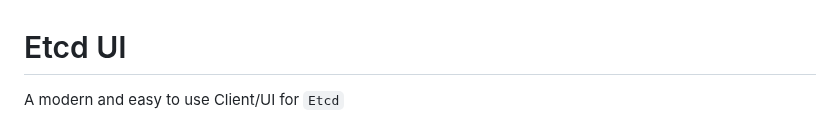
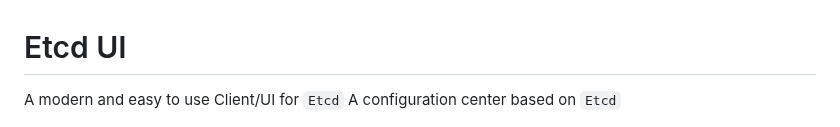
Before and after one commit to cruvie/kk_etcd_ui, a Markdown page: README.md, the part around the change. GitHub-like rendering.

```diff
--- a/README.md
+++ b/README.md
@@ -1,6 +1,7 @@
 # Etcd UI
 
 A modern and easy to use Client/UI for `Etcd`
+A configuration center based on `Etcd`
 
 ![ui](https://github.com/cruvie/kk_etcd_ui/blob/master/lib/assets/images/ui.png?raw=true)
 
```
